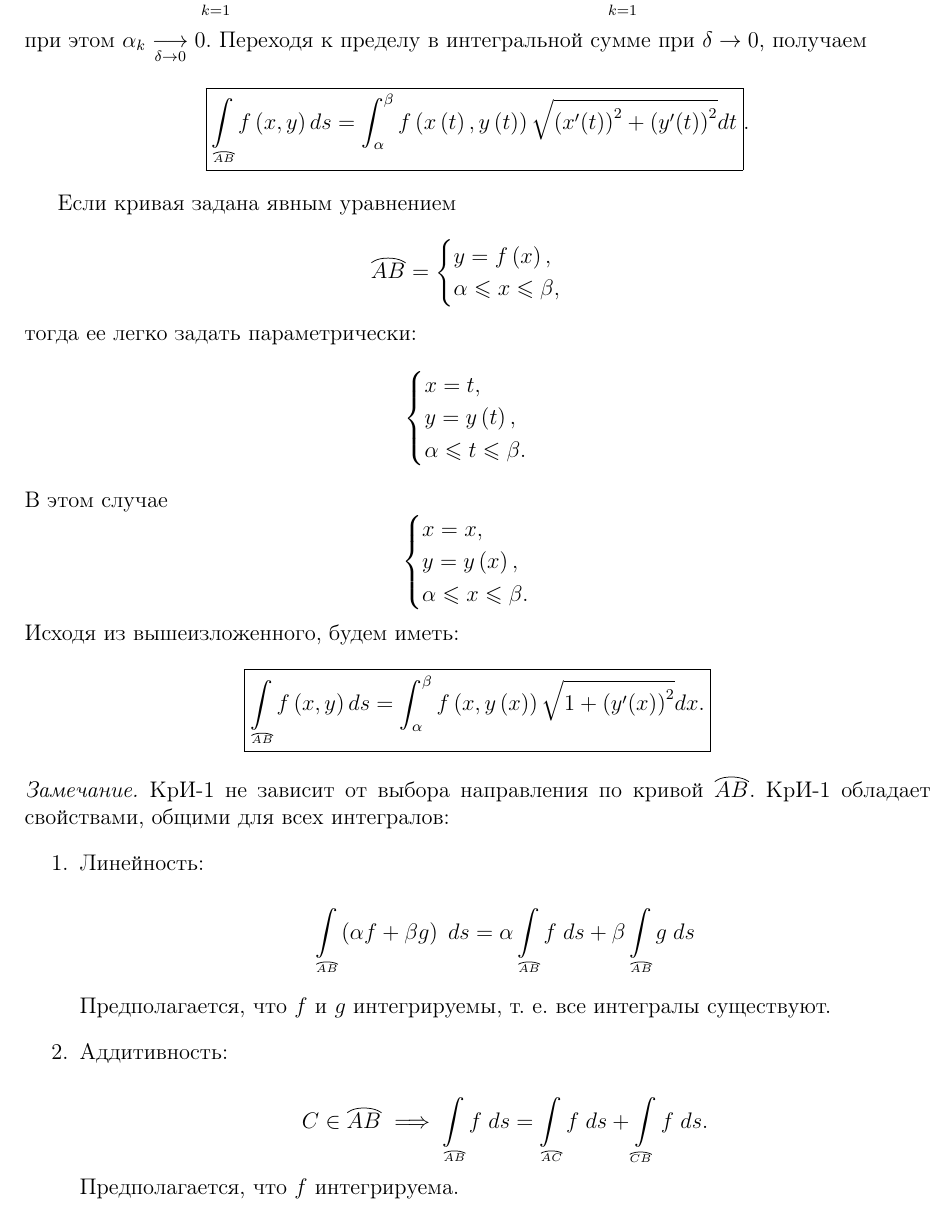
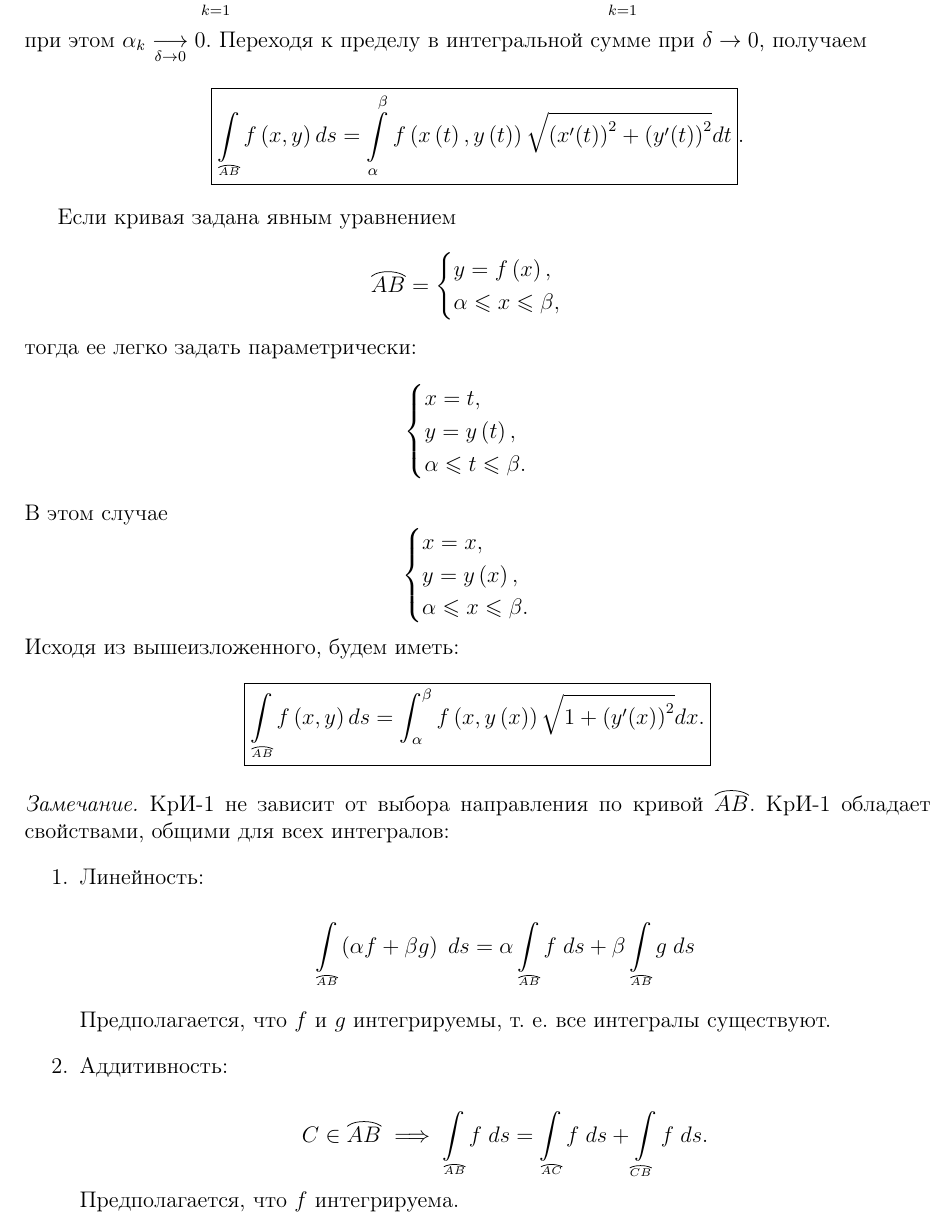
Before and after one commit to alex65536/bulatov-lectures, a LaTeX document (tex/chapter9/lec18.tex): part of page 8 of 9, cut so that both start at the same text. Compiled offline with pdfLaTeX.

Commit message:
Update lec18.tex

```diff
--- a/tex/chapter9/lec18.tex
+++ b/tex/chapter9/lec18.tex
@@ -358,7 +358,7 @@ $\sqrt{ \left( x'(t) \right)^2 + \left( y'(t)
 {\longrightarrow}  0$.
 Переходя к пределу в интегральной сумме при $\delta \rightarrow 0$, получаем
 \[ \boxed{\int\limits_{ \tiny{\overbow{AB}} }{f\left( x,y \right)ds} =
-\int_{\alpha}^{\beta} {f \left( x\left( t\right) , y\left( t\right) \right)
+\int\limits_{\alpha}^{\beta} {f \left( x\left( t\right) , y\left( t\right) \right)
 \sqrt{ \left( x'(t) \right)^2 + \left( y'(t)
 \right)^2 } dt}}. \]
 
```
